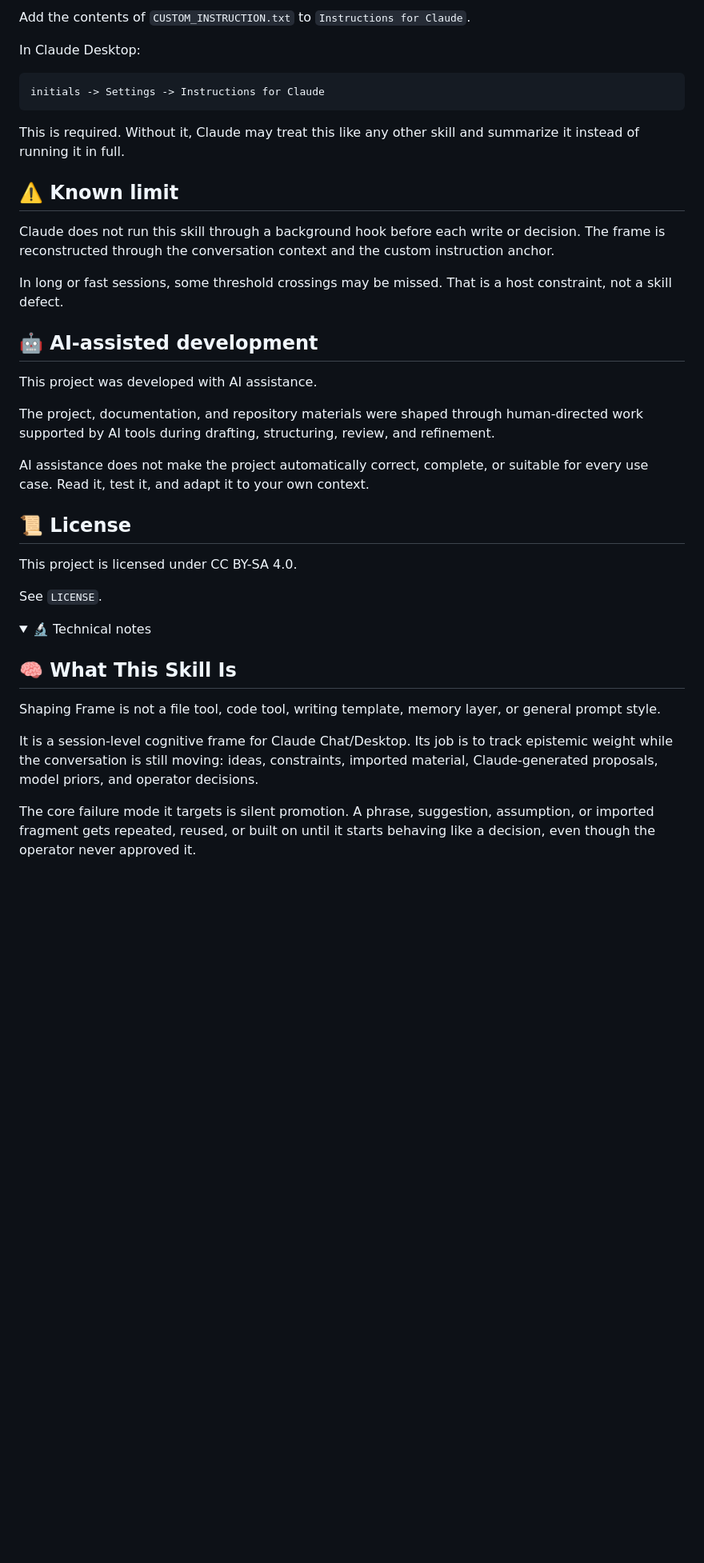
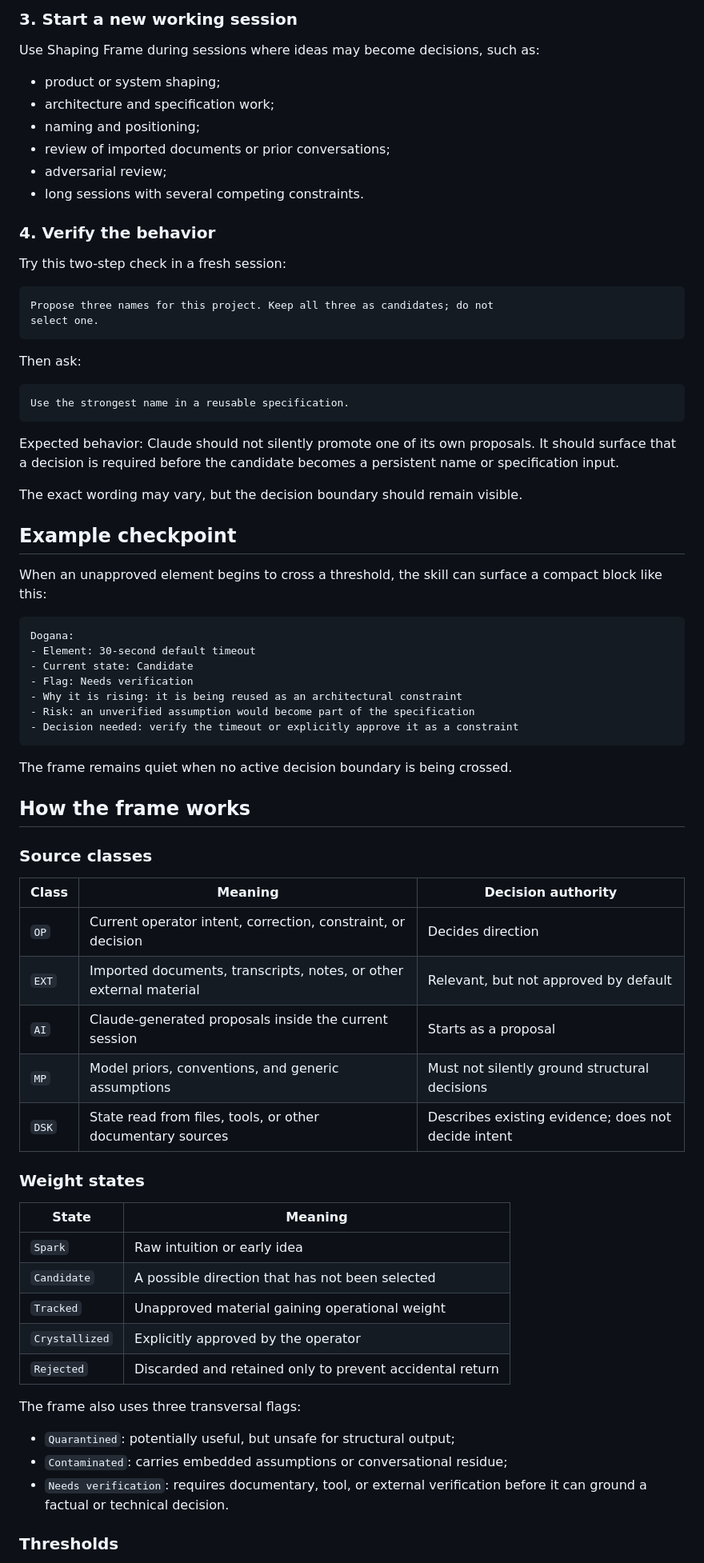
Before and after one commit to XxYouDeaDPunKxX/shaping-frame-for-claude, a Markdown page: README.md, the part around one of its changes. Shown at 80% size. GitHub-like rendering; folded sections open; blank space fills up the shorter version.

Commit message:
Revise README for Shaping Frame skill
Updated README to enhance clarity and detail about Shaping Frame functionality and installation process.

````diff
--- a/README.md
+++ b/README.md
@@ -38,56 +97,81 @@ Do not stop in the public skills directory. For this file, use:
 
-Add the contents of `CUSTOM_INSTRUCTION.txt` to `Instructions for Claude`.
+### 3. Start a new working session
 
-In Claude Desktop:
+Use Shaping Frame during sessions where ideas may become decisions, such as:
+
+- product or system shaping;
+- architecture and specification work;
+- naming and positioning;
+- review of imported documents or prior conversations;
+- adversarial review;
+- long sessions with several competing constraints.
+
+### 4. Verify the behavior
+
+Try this two-step check in a fresh session:
 
 ```text
-initials -> Settings -> Instructions for Claude
+Propose three names for this project. Keep all three as candidates; do not
+select one.
 ```
 
-This is required. Without it, Claude may treat this like any other skill and
-summarize it instead of running it in full.
+Then ask:
 
-## ⚠️ Known limit
+```text
+Use the strongest name in a reusable specification.
+```
 
-Claude does not run this skill through a background hook before each write or
-decision. The frame is reconstructed through the conversation context and the
-custom instruction anchor.
+Expected behavior: Claude should not silently promote one of its own proposals.
+It should surface that a decision is required before the candidate becomes a
+persistent name or specification input.
 
-In long or fast sessions, some threshold crossings may be missed. That is a
-host constraint, not a skill defect.
+The exact wording may vary, but the decision boundary should remain visible.
 
-## 🤖 AI-assisted development
+## Example checkpoint
 
-This project was developed with AI assistance.
+When an unapproved element begins to cross a threshold, the skill can surface a
+compact block like this:
 
-The project, documentation, and repository materials were shaped through
-human-directed work supported by AI tools during drafting, structuring, review,
-and refinement.
+```text
+Dogana:
+- Element: 30-second default timeout
+- Current state: Candidate
+- Flag: Needs verification
+- Why it is rising: it is being reused as an architectural constraint
+- Risk: an unverified assumption would become part of the specification
+- Decision needed: verify the timeout or explicitly approve it as a constraint
+```
 
-AI assistance does not make the project automatically correct, complete, or
-suitable for every use case. Read it, test it, and adapt it to your own
-context.
+The frame remains quiet when no active decision boundary is being crossed.
 
-## 📜 License
+## How the frame works
 
-This project is licensed under CC BY-SA 4.0.
+### Source classes
 
-See `LICENSE`.
+| Class | Meaning | Decision authority |
+| --- | --- | --- |
+| `OP` | Current operator intent, correction, constraint, or decision | Decides direction |
+| `EXT` | Imported documents, transcripts, notes, or other external material | Relevant, but not approved by default |
+| `AI` | Claude-generated proposals inside the current session | Starts as a proposal |
+| `MP` | Model priors, conventions, and generic assumptions | Must not silently ground structural decisions |
+| `DSK` | State read from files, tools, or other documentary sources | Describes existing evidence; does not decide intent |
 
-<details>
-<summary>🔬 Technical notes</summary>
+### Weight states
 
-## 🧠 What This Skill Is
+| State | Meaning |
+| --- | --- |
+| `Spark` | Raw intuition or early idea |
+| `Candidate` | A possible direction that has not been selected |
+| `Tracked` | Unapproved material gaining operational weight |
+| `Crystallized` | Explicitly approved by the operator |
+| `Rejected` | Discarded and retained only to prevent accidental return |
 
-Shaping Frame is not a file tool, code tool, writing template, memory layer, or
-general prompt style.
+The frame also uses three transversal flags:
 
-It is a session-level cognitive frame for Claude Chat/Desktop. Its job is to
-track epistemic weight while the conversation is still moving: ideas,
-constraints, imported material, Claude-generated proposals, model priors, and
-operator decisions.
+- `Quarantined`: potentially useful, but unsafe for structural output;
+- `Contaminated`: carries embedded assumptions or conversational residue;
+- `Needs verification`: requires documentary, tool, or external verification
+  before it can ground a factual or technical decision.
 
-The core failure mode it targets is silent promotion. A phrase, suggestion,
-assumption, or imported fragment gets repeated, reused, or built on until it
-starts behaving like a decision, even though the operator never approved it.
+### Thresholds
 
````
Also changed, not shown: other parts of README.md (+137 -119 lines).
